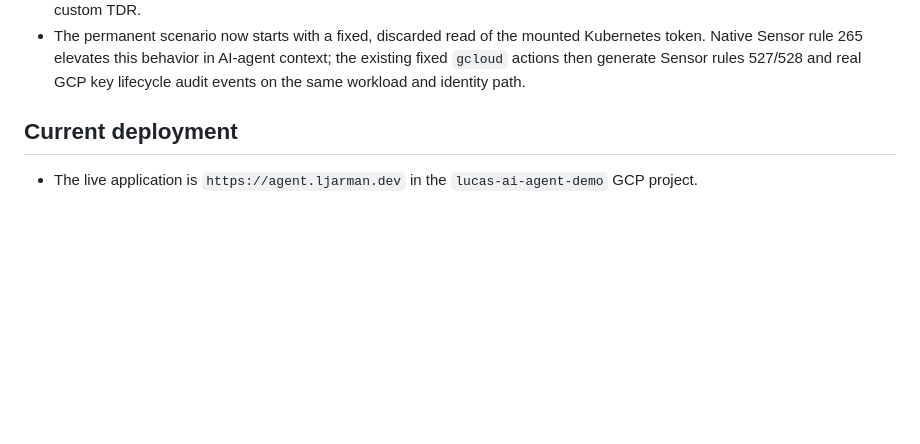
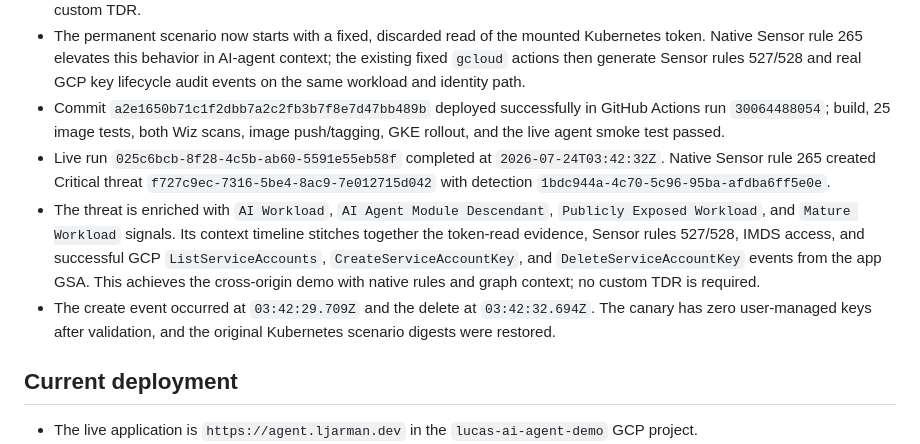
Before and after one commit to lucasjarman/gcp-ai-agent-wiz-demo, a Markdown page: docs/STATUS.md, the part around the change. Drawn GitHub-style; blank space fills up the shorter version.

Commit message:
Record native cross-origin threat validation

```diff
--- a/docs/STATUS.md
+++ b/docs/STATUS.md
@@ -64,6 +64,23 @@ Last updated: 2026-07-24 (Australia/Melbourne)
   AI-agent context; the existing fixed `gcloud` actions then generate Sensor
   rules 527/528 and real GCP key lifecycle audit events on the same workload
   and identity path.
+- Commit `a2e1650b71c1f2dbb7a2c2fb3b7f8e7d47bb489b` deployed successfully in
+  GitHub Actions run `30064488054`; build, 25 image tests, both Wiz scans,
+  image push/tagging, GKE rollout, and the live agent smoke test passed.
+- Live run `025c6bcb-8f28-4c5b-ab60-5591e55eb58f` completed at
+  `2026-07-24T03:42:32Z`. Native Sensor rule 265 created Critical threat
+  `f727c9ec-7316-5be4-8ac9-7e012715d042` with detection
+  `1bdc944a-4c70-5c96-95ba-afdba6ff5e0e`.
+- The threat is enriched with `AI Workload`, `AI Agent Module Descendant`,
+  `Publicly Exposed Workload`, and `Mature Workload` signals. Its context
+  timeline stitches together the token-read evidence, Sensor rules 527/528,
+  IMDS access, and successful GCP `ListServiceAccounts`,
+  `CreateServiceAccountKey`, and `DeleteServiceAccountKey` events from the app
+  GSA. This achieves the cross-origin demo with native rules and graph context;
+  no custom TDR is required.
+- The create event occurred at `03:42:29.709Z` and the delete at
+  `03:42:32.694Z`. The canary has zero user-managed keys after validation, and
+  the original Kubernetes scenario digests were restored.
 
 ## Current deployment
 
```
Also changed, not shown: docs/THREAT_DETECTION_SCENARIOS.md (+5 -0 lines).
